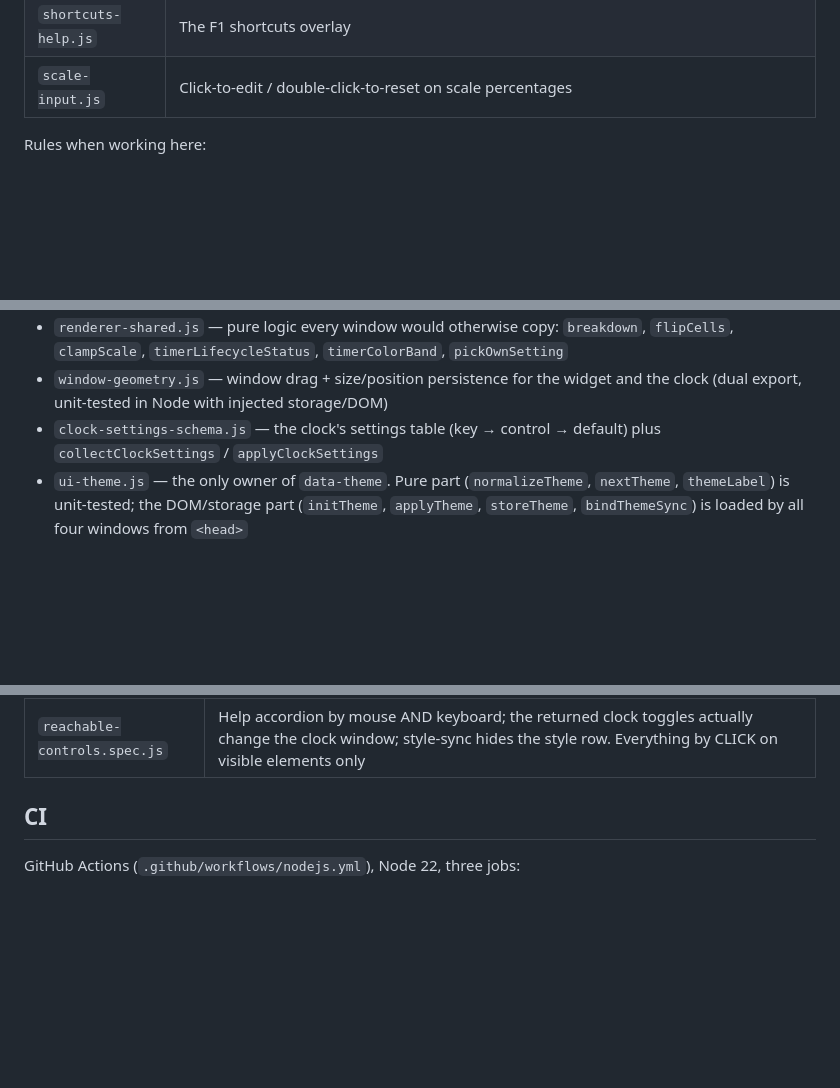
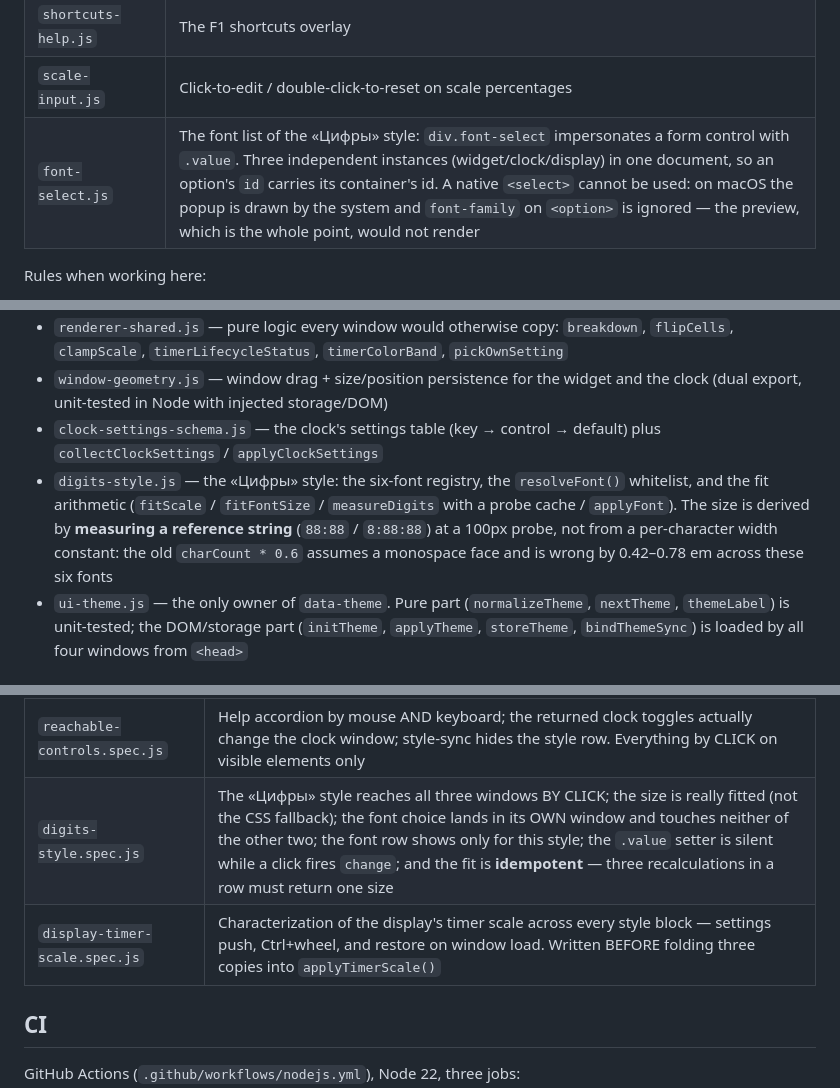
Before and after one commit to Jkaotlic/timer-widget, a Markdown page: CLAUDE.md, 3 parts joined by grey strips. GitHub-like rendering; blank space fills up the shorter version.

```diff
--- a/CLAUDE.md
+++ b/CLAUDE.md
@@ -55,6 +55,7 @@ Multi-window Electron desktop timer app. Vanilla JavaScript — no UI frameworks
 | `modal-manager.js` | `openModal`/`closeModal` with focus trap and focus return |
 | `shortcuts-help.js` | The F1 shortcuts overlay |
 | `scale-input.js` | Click-to-edit / double-click-to-reset on scale percentages |
+| `font-select.js` | The font list of the «Цифры» style: `div.font-select` impersonates a form control with `.value`. Three independent instances (widget/clock/display) in one document, so an option's `id` carries its container's id. A native `<select>` cannot be used: on macOS the popup is drawn by the system and `font-family` on `<option>` is ignored — the preview, which is the whole point, would not render |
 
 Rules when working here:
 
@@ -72,6 +73,7 @@ Rules when working here:
 - `renderer-shared.js` — pure logic every window would otherwise copy: `breakdown`, `flipCells`, `clampScale`, `timerLifecycleStatus`, `timerColorBand`, `pickOwnSetting`
 - `window-geometry.js` — window drag + size/position persistence for the widget and the clock (dual export, unit-tested in Node with injected storage/DOM)
 - `clock-settings-schema.js` — the clock's settings table (key → control → default) plus `collectClockSettings` / `applyClockSettings`
+- `digits-style.js` — the «Цифры» style: the six-font registry, the `resolveFont()` whitelist, and the fit arithmetic (`fitScale` / `fitFontSize` / `measureDigits` with a probe cache / `applyFont`). The size is derived by **measuring a reference string** (`88:88` / `8:88:88`) at a 100px probe, not from a per-character width constant: the old `charCount * 0.6` assumes a monospace face and is wrong by 0.42–0.78 em across these six fonts
 - `ui-theme.js` — the only owner of `data-theme`. Pure part (`normalizeTheme`, `nextTheme`, `themeLabel`) is unit-tested; the DOM/storage part (`initTheme`, `applyTheme`, `storeTheme`, `bindThemeSync`) is loaded by all four windows from `<head>`
 
 ### Key Patterns
@@ -237,6 +240,8 @@ e2e specs (`npx playwright test`, `workers: 1`):
 | `settings-roundtrip.spec.js` | 34 settings across all four storages survive a window reload, plus two separate tests: clock-style sync (incompatible with the main plan — enabling it overwrites the chosen clock style) and per-window theme colours (three windows get three DIFFERENT themes, so colour bleeding between windows fails it too). The key registry proves a key is read and written; only this proves the VALUE arrives |
 | `window-drag-geometry.spec.js` | Characterization: synthetic drag moves the REAL BrowserWindow by the exact delta and persists `{scalePct,x,y}`; modifiers and button targets do not move it. Written BEFORE the drag/geometry extraction and passed unchanged after it |
 | `reachable-controls.spec.js` | Help accordion by mouse AND keyboard; the returned clock toggles actually change the clock window; style-sync hides the style row. Everything by CLICK on visible elements only |
+| `digits-style.spec.js` | The «Цифры» style reaches all three windows BY CLICK; the size is really fitted (not the CSS fallback); the font choice lands in its OWN window and touches neither of the other two; the font row shows only for this style; the `.value` setter is silent while a click fires `change`; and the fit is **idempotent** — three recalculations in a row must return one size |
+| `display-timer-scale.spec.js` | Characterization of the display's timer scale across every style block — settings push, Ctrl+wheel, and restore on window load. Written BEFORE folding three copies into `applyTimerScale()` |
 
 ## CI
 
```
Also changed, not shown: other parts of CLAUDE.md (+8 -4 lines).
